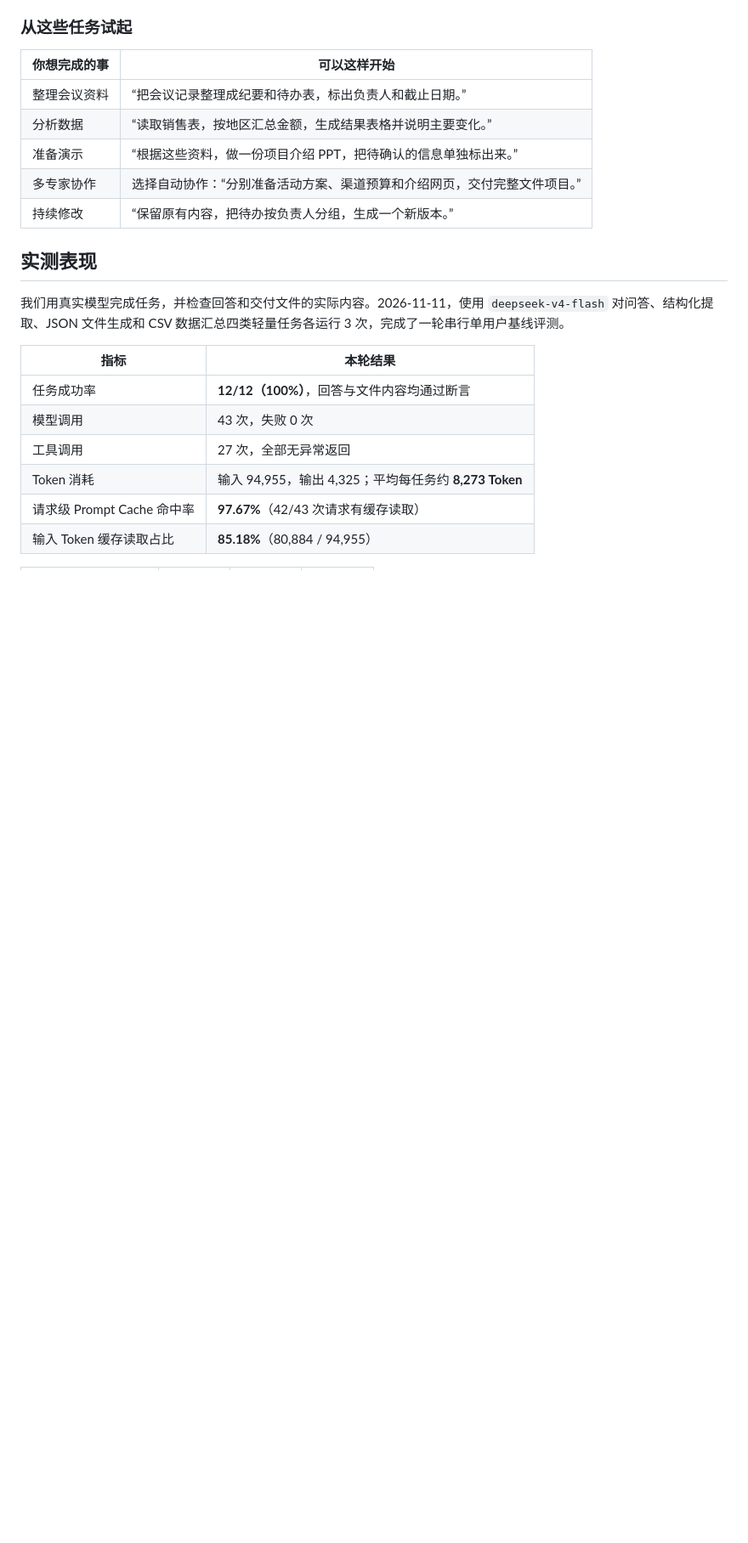
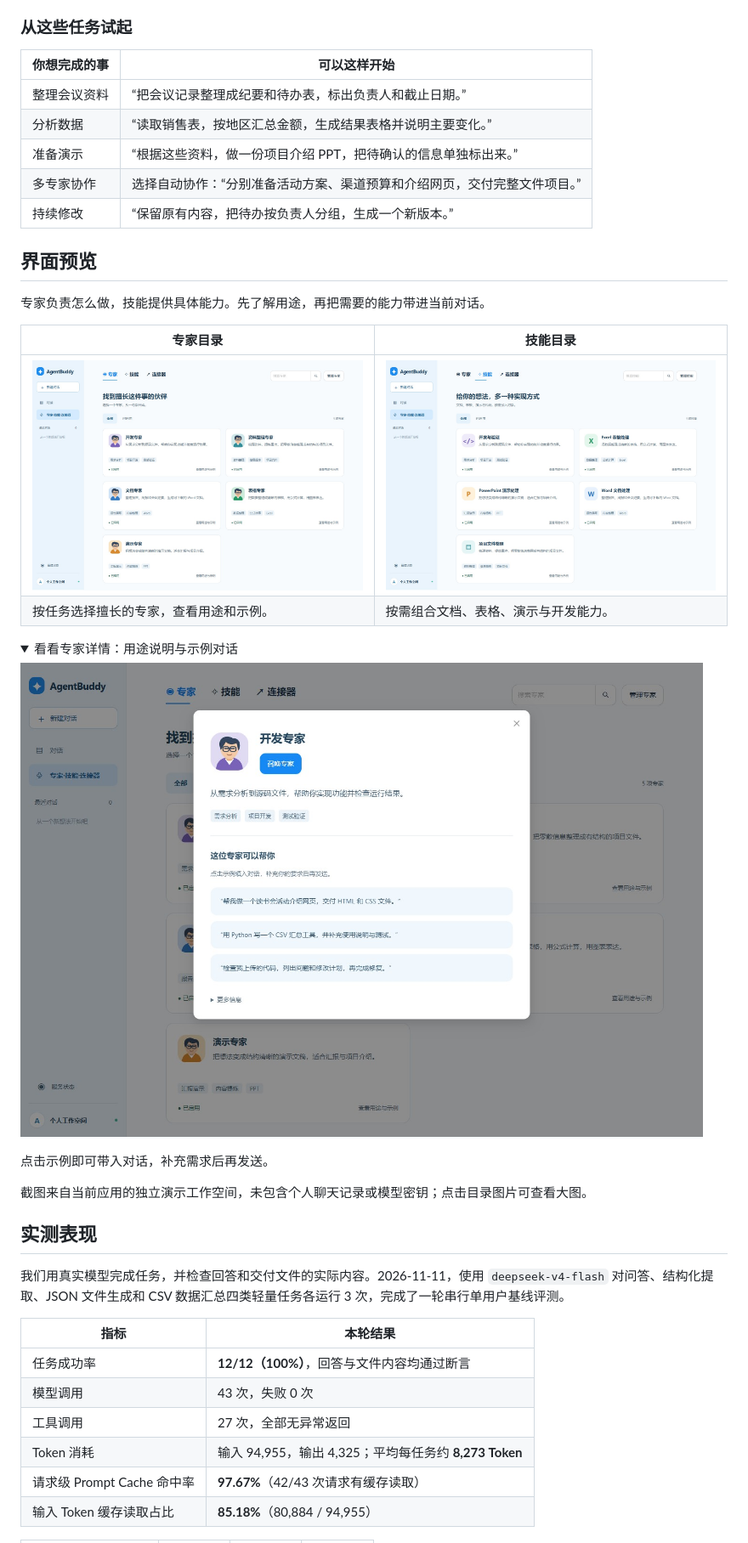
Before and after one commit to 6lcx/agentbuddy, a Markdown page: README.md, the part around one of its changes. Shown at 85% size. GitHub-like rendering; pictures changed too: docs/screenshots/expert-detail.jpg (added), docs/screenshots/experts.jpg (added), docs/screenshots/skills.jpg (added); folded sections open; blank space fills up the shorter version.

Commit message:
Showcase AgentBuddy with current product screenshots

```diff
--- a/README.md
+++ b/README.md
@@ -32,6 +36,26 @@ AgentBuddy 是一个面向个人和小团队的 Web 多智能体工作台。你
 | 准备演示 | “根据这些资料，做一份项目介绍 PPT，把待确认的信息单独标出来。” |
 | 多专家协作 | 选择自动协作：“分别准备活动方案、渠道预算和介绍网页，交付完整文件项目。” |
 | 持续修改 | “保留原有内容，把待办按负责人分组，生成一个新版本。” |
+
+## 界面预览
+
+专家负责怎么做，技能提供具体能力。先了解用途，再把需要的能力带进当前对话。
+
+| 专家目录 | 技能目录 |
+| --- | --- |
+| [![专家目录：开发、资料整理、文档、表格和演示专家](docs/screenshots/experts.jpg)](docs/screenshots/experts.jpg) | [![技能目录：开发验证、Excel、PowerPoint、Word 和项目文件整理](docs/screenshots/skills.jpg)](docs/screenshots/skills.jpg) |
+| 按任务选择擅长的专家，查看用途和示例。 | 按需组合文档、表格、演示与开发能力。 |
+
+<details>
+<summary>看看专家详情：用途说明与示例对话</summary>
+
+![开发专家详情：角色介绍、能力标签和三条示例对话](docs/screenshots/expert-detail.jpg)
+
+点击示例即可带入对话，补充需求后再发送。
+
+</details>
+
+截图来自当前应用的独立演示工作空间，未包含个人聊天记录或模型密钥；点击目录图片可查看大图。
 
 ## 实测表现
 
```
Also changed, not shown: other parts of README.md (+5 -1 lines), docs/publication.md (+1 -1 lines), docs/releases/v0.1.0.md (+12 -0 lines), docs/screenshots/README.md (added, +10 -0 lines), docs/screenshots/chat.jpg (added).
